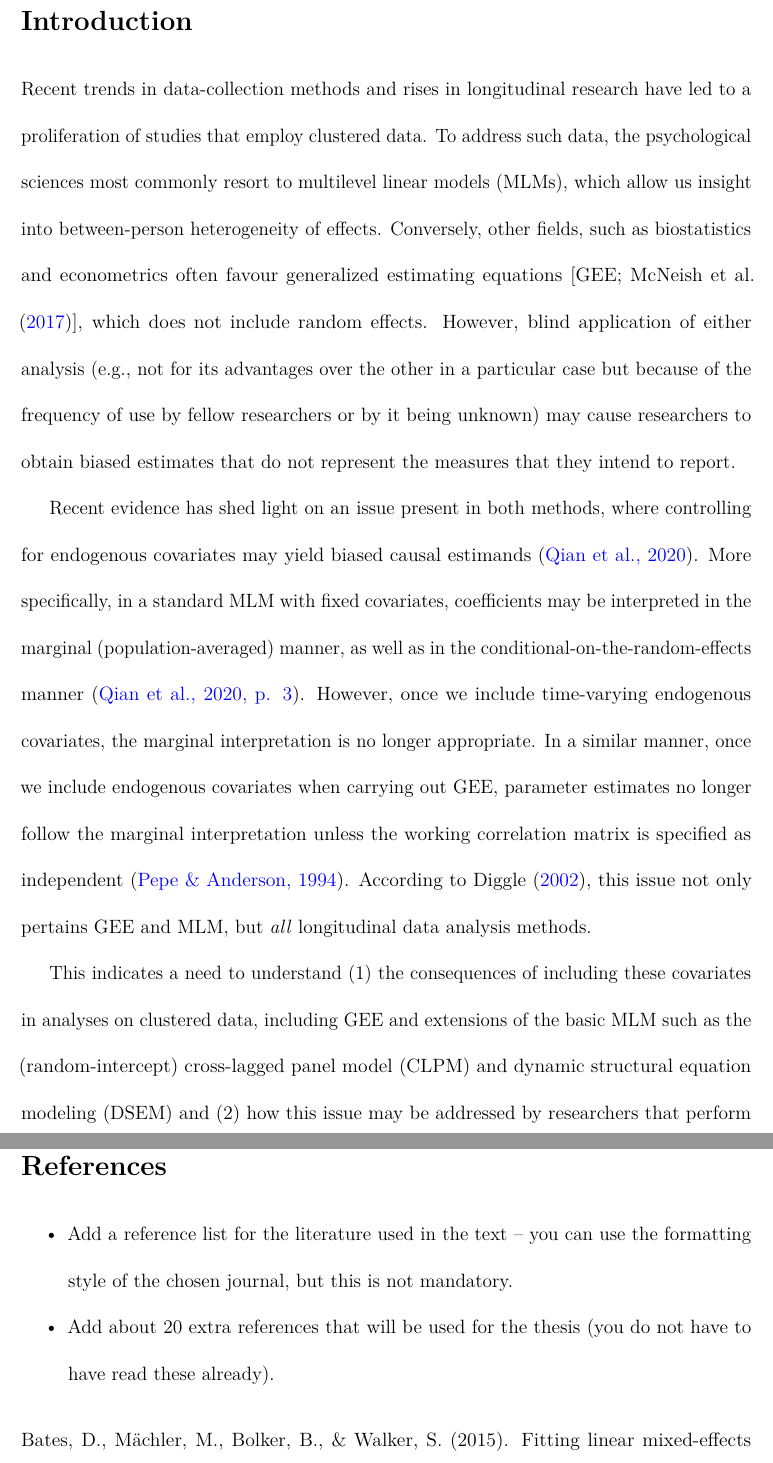
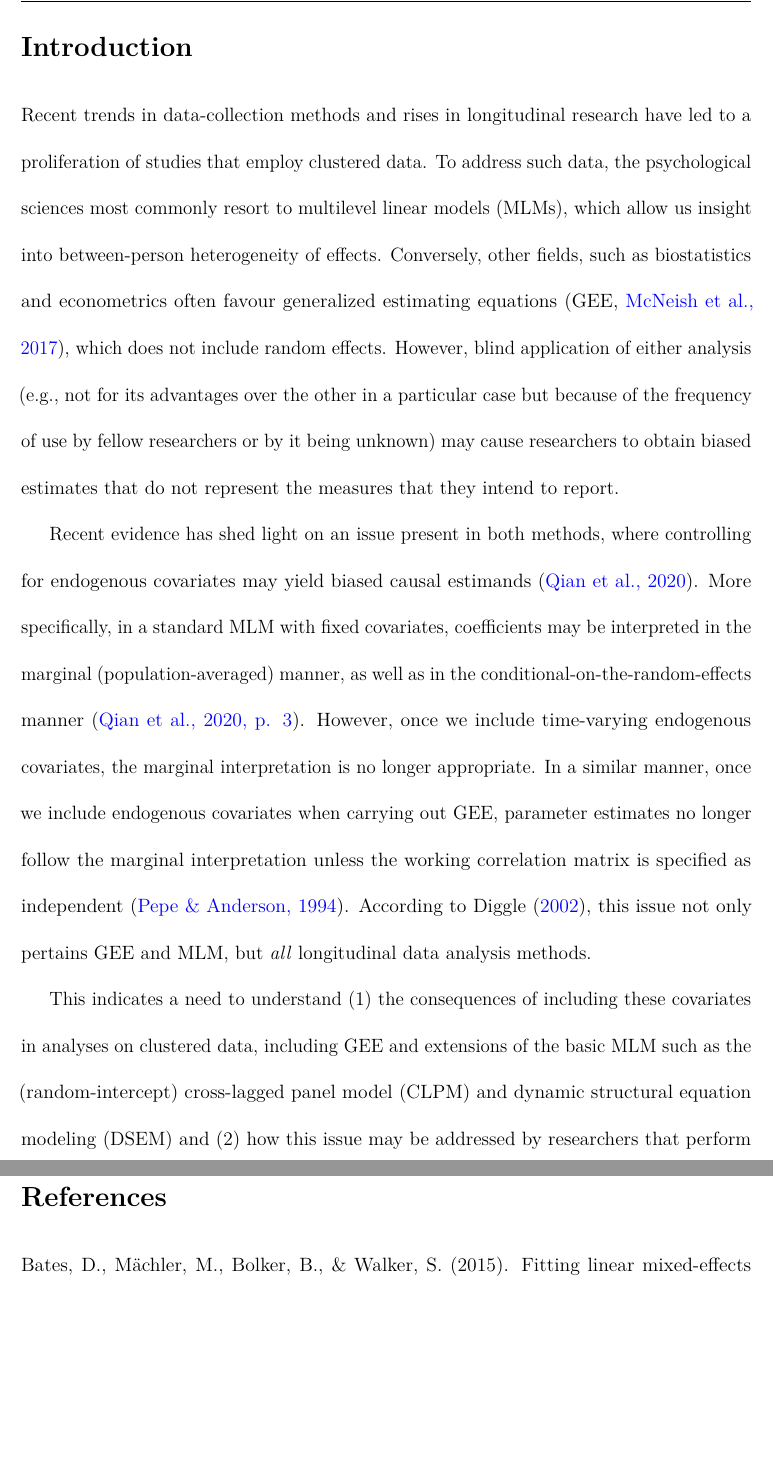
Before and after one commit to wardeiling/Master-Thesis, a LaTeX document (Proposal/Proposal-Eiling-9294163.tex): two parts of pages 2 and 4 of 5, joined at a grey line, cut so that both start at the same text, the shorter picture padded with empty space. Compiled offline with pdfLaTeX.

Commit message:
small changes

```diff
--- a/Proposal/Proposal-Eiling-9294163.tex
+++ b/Proposal/Proposal-Eiling-9294163.tex
@@ -243,13 +243,13 @@ data. To address such data, the psychological sciences most commonly
 resort to multilevel linear models (MLMs), which allow us insight into
 between-person heterogeneity of effects. Conversely, other fields, such
 as biostatistics and econometrics often favour generalized estimating
-equations {[}GEE; McNeish et al.
-(\protect\hyperlink{ref-mcneish2017}{2017}){]}, which does not include
-random effects. However, blind application of either analysis (e.g., not
-for its advantages over the other in a particular case but because of
-the frequency of use by fellow researchers or by it being unknown) may
-cause researchers to obtain biased estimates that do not represent the
-measures that they intend to report.
+equations (GEE, \protect\hyperlink{ref-mcneish2017}{McNeish et al.,
+2017}), which does not include random effects. However, blind
+application of either analysis (e.g., not for its advantages over the
+other in a particular case but because of the frequency of use by fellow
+researchers or by it being unknown) may cause researchers to obtain
+biased estimates that do not represent the measures that they intend to
+report.
 
 Recent evidence has shed light on an issue present in both methods,
 where controlling for endogenous covariates may yield biased causal
@@ -315,17 +315,6 @@ MLM, such as the (RI-)CLPM and the bayesian DSEM will be fitted using
 \hypertarget{references}{%
 \section{References}\label{references}}
 
-\begin{itemize}
-\tightlist
-\item
-  Add a reference list for the literature used in the text -- you can
-  use the formatting style of the chosen journal, but this is not
-  mandatory.
-\item
-  Add about 20 extra references that will be used for the thesis (you do
-  not have to have read these already).
-\end{itemize}
-
 \hypertarget{refs}{}
 \begin{CSLReferences}{1}{0}
 \leavevmode\vadjust pre{\hypertarget{ref-bates2015}{}}%
```
Also changed, not shown: Proposal/Proposal-Eiling-9294163.pdf (deleted), Proposal/Proposal-Eiling-9294163.tex (2 more changed lines), 3 other files.
